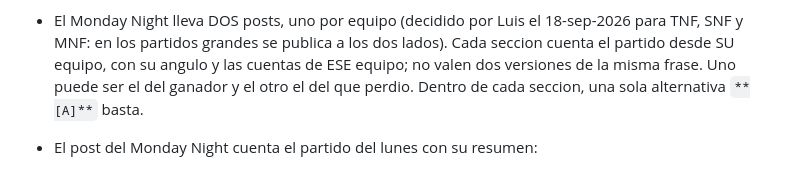
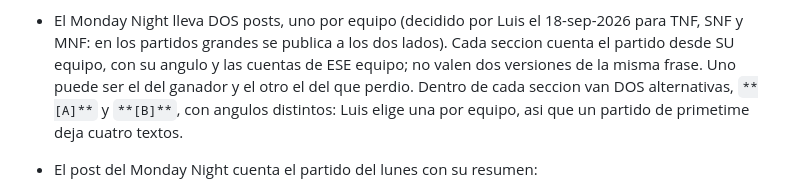
Before and after one commit to luismi1702/NFL-2025, a Markdown page: borradores_prompt.md, the part around the change. GitHub-like rendering.

```diff
--- a/borradores_prompt.md
+++ b/borradores_prompt.md
@@ -136,8 +136,9 @@ Las secciones, con estos titulos exactos:
   18-sep-2026 para TNF, SNF y MNF: en los partidos grandes se publica a los dos
   lados). Cada seccion cuenta el partido desde SU equipo, con su angulo y las
   cuentas de ESE equipo; no valen dos versiones de la misma frase. Uno puede
-  ser el del ganador y el otro el del que perdio. Dentro de cada seccion,
-  una sola alternativa `**[A]**` basta.
+  ser el del ganador y el otro el del que perdio. Dentro de cada seccion van
+  DOS alternativas, `**[A]**` y `**[B]**`, con angulos distintos: Luis elige
+  una por equipo, asi que un partido de primetime deja cuatro textos.
 - El post del Monday Night cuenta el partido del lunes con su resumen:
   - Cual es: el prefijo `NN_` es el orden de kickoff, asi que el MNF es el
     `NN` MAS ALTO de la carpeta. Confirma en web que ese partido se jugo en
```
Also changed, not shown: borradores_prompt_lunes.md (+4 -2 lines), docs/calendario-posts.md (+3 -2 lines).
